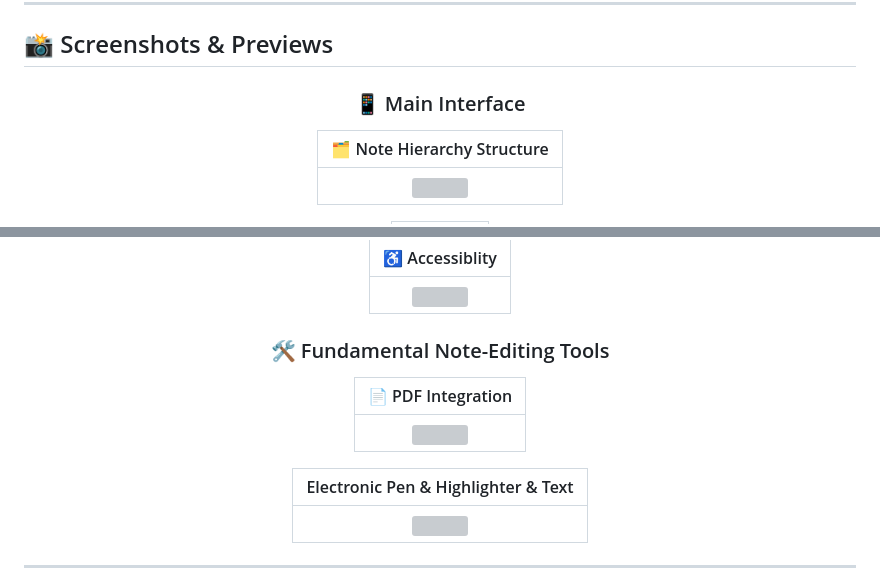
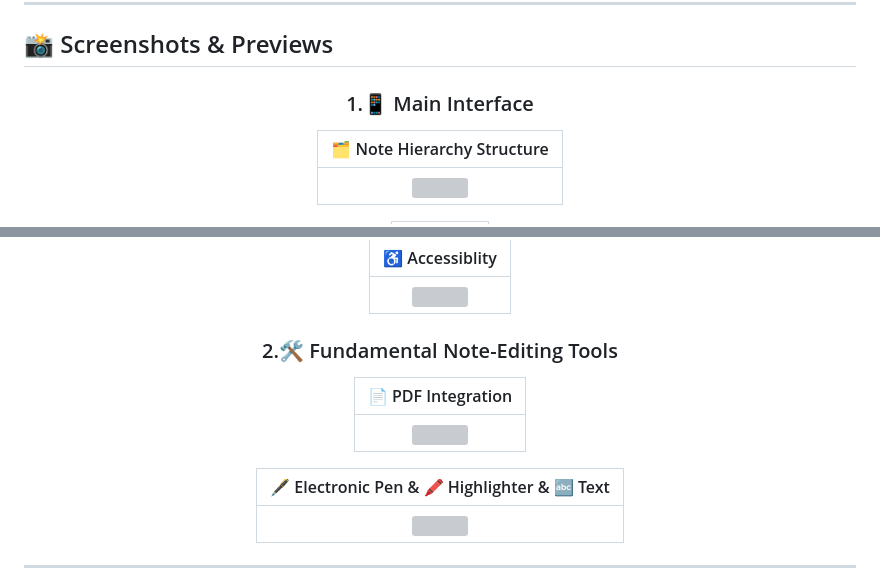
Before and after one commit to Hyman-Cheung/StarryNote_Flutter, a Markdown page: README.md, 2 parts joined by grey strips. GitHub-like rendering; grey boxes are pictures that could not be loaded.

```diff
--- a/README.md
+++ b/README.md
@@ -78,7 +78,7 @@ Never lose track of what you need to ask your instructors or classmates:
 
 <div align="center">
 
- ### 📱 Main Interface
+ ### 1.📱 Main Interface
 
  | 🗂️ Note Hierarchy Structure |
  | :---: |
@@ -100,13 +100,13 @@ Never lose track of what you need to ask your instructors or classmates:
 
 <div align="center">
 
- ### 🛠️ Fundamental Note-Editing Tools
+ ### 2.🛠️ Fundamental Note-Editing Tools
 
  | 📄 PDF Integration |
  | :---: |
  | <img src="screenshots/StarryNote_AddPDF.png" width="800" height="500"> |
 
- | Electronic Pen & Highlighter & Text |
+ | 🖋️ Electronic Pen & 🖍️ Highlighter & 🔤 Text |
  | :---: |
  | <img src="screenshots/StarryNote_Pen_Highlighter_Text.png" width="800" height="500"> |
 
```
